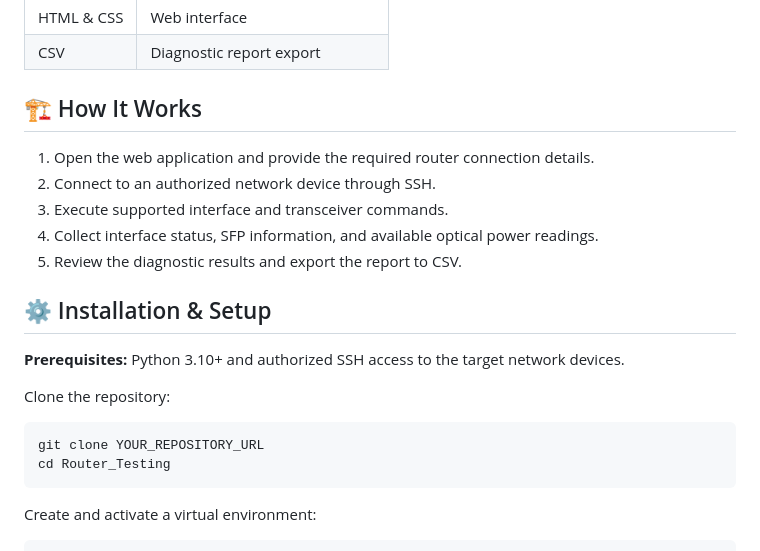
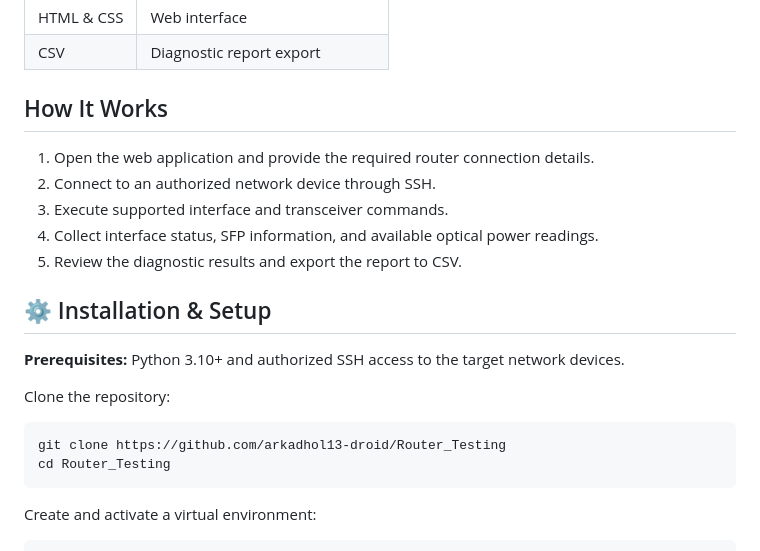
Before and after one commit to arkadhol13-droid/Router_Testing, a Markdown page: README.md, the part around one of its changes. GitHub-like rendering.

````diff
--- a/README.md
+++ b/README.md
@@ -26,7 +26,7 @@ This project simplifies router testing by collecting network interface status, S
 | HTML & CSS | Web interface |
 | CSV | Diagnostic report export |
 
-## 🏗️ How It Works
+##  How It Works
 
 1. Open the web application and provide the required router connection details.
 2. Connect to an authorized network device through SSH.
@@ -41,7 +41,7 @@ This project simplifies router testing by collecting network interface status, S
 Clone the repository:
 
 ```bash
-git clone YOUR_REPOSITORY_URL
+git clone https://github.com/arkadhol13-droid/Router_Testing
 cd Router_Testing
 ```
 
````
Also changed, not shown: other parts of README.md (+2 -2 lines).
